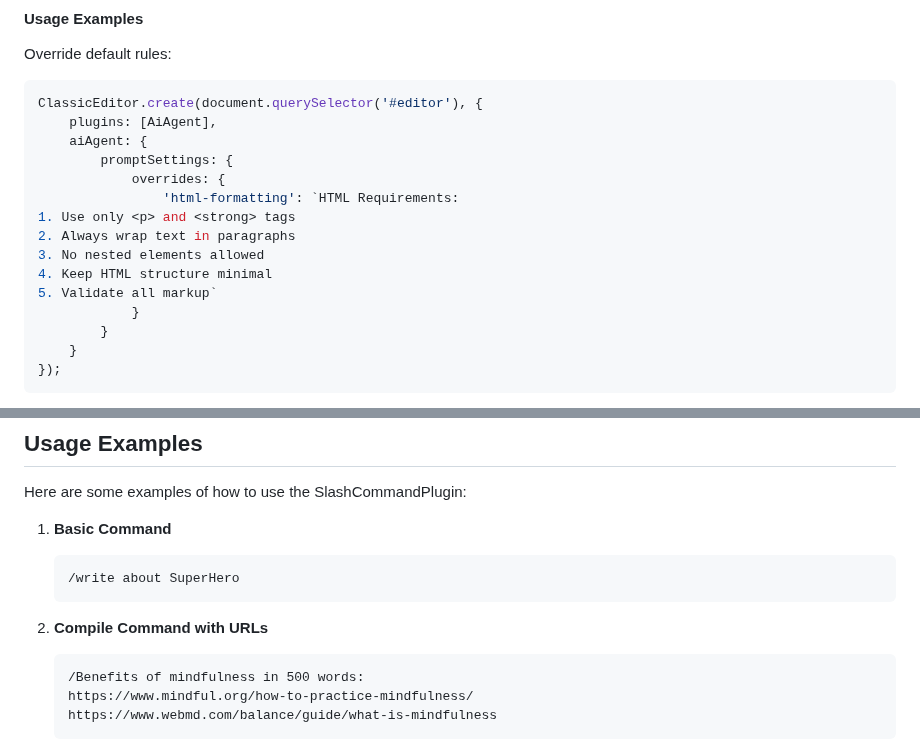
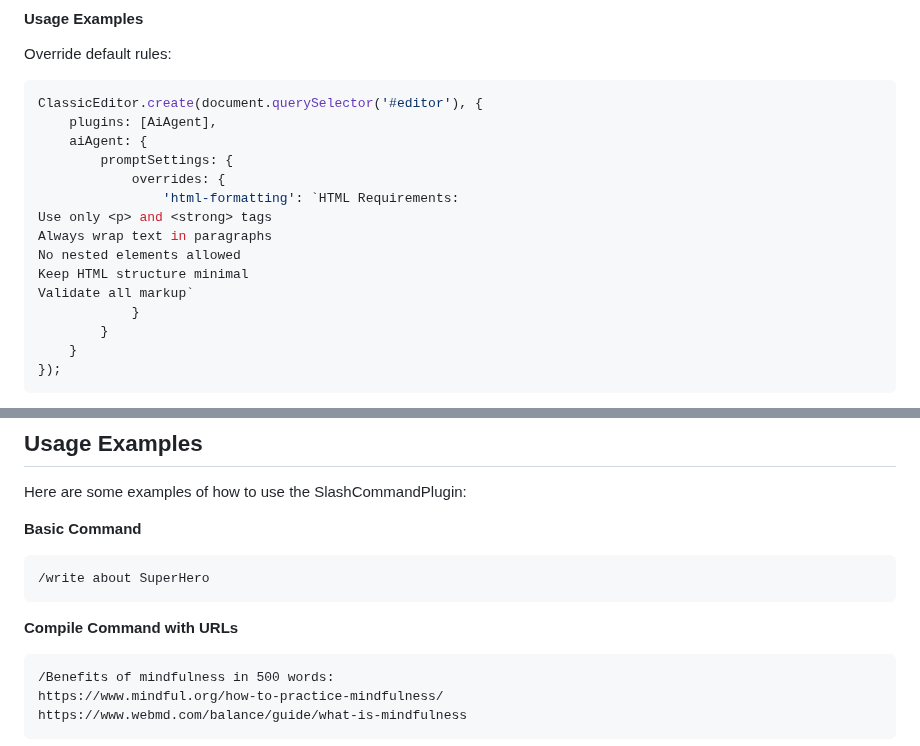
Before and after one commit to dxpr/ckeditor5-ai-agent, a Markdown page: README.md, 2 parts joined by grey strips. Drawn GitHub-style.

````diff
--- a/README.md
+++ b/README.md
@@ -180,11 +180,11 @@ ClassicEditor.create(document.querySelector('#editor'), {
         promptSettings: {
             overrides: {
                 'html-formatting': `HTML Requirements:
-1. Use only <p> and <strong> tags
-2. Always wrap text in paragraphs
-3. No nested elements allowed
-4. Keep HTML structure minimal
-5. Validate all markup`
+Use only <p> and <strong> tags
+Always wrap text in paragraphs
+No nested elements allowed
+Keep HTML structure minimal
+Validate all markup`
             }
         }
     }
@@ -214,12 +214,12 @@ Note: When using overrides, all default rules for that component are replaced. W
 
 Here are some examples of how to use the SlashCommandPlugin:
 
-1. **Basic Command**
+**Basic Command**
    ```
    /write about SuperHero
    ```
 
-2. **Compile Command with URLs**
+**Compile Command with URLs**
    ```
    /Benefits of mindfulness in 500 words:
    https://www.mindful.org/how-to-practice-mindfulness/
````
Also changed, not shown: other parts of README.md (+48 -48 lines).
